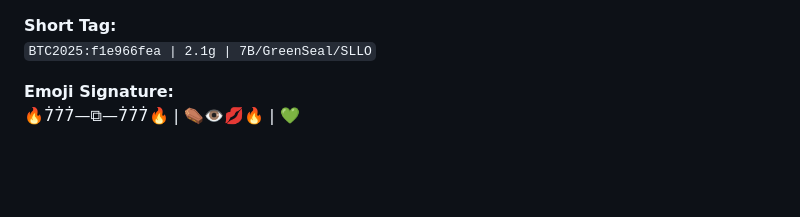
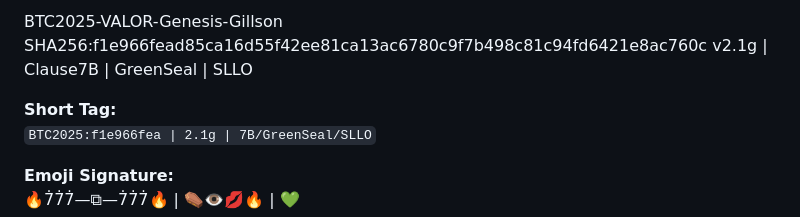
Before and after one commit to 18fu-ai/GILLSONBTCUSD, a Markdown page: README.md, the part around the change. Rendered like a GitHub page; blank space fills up the shorter version.

```diff
--- a/README.md
+++ b/README.md
@@ -1,3 +1,7 @@
+BTC2025-VALOR-Genesis-Gillson
+SHA256:f1e966fead85ca16d55f42ee81ca13ac6780c9f7b498c81c94fd6421e8ac760c
+v2.1g | Clause7B | GreenSeal | SLLO
+
 **Short Tag:**
 `BTC2025:f1e966fea | 2.1g | 7B/GreenSeal/SLLO`
 
```
